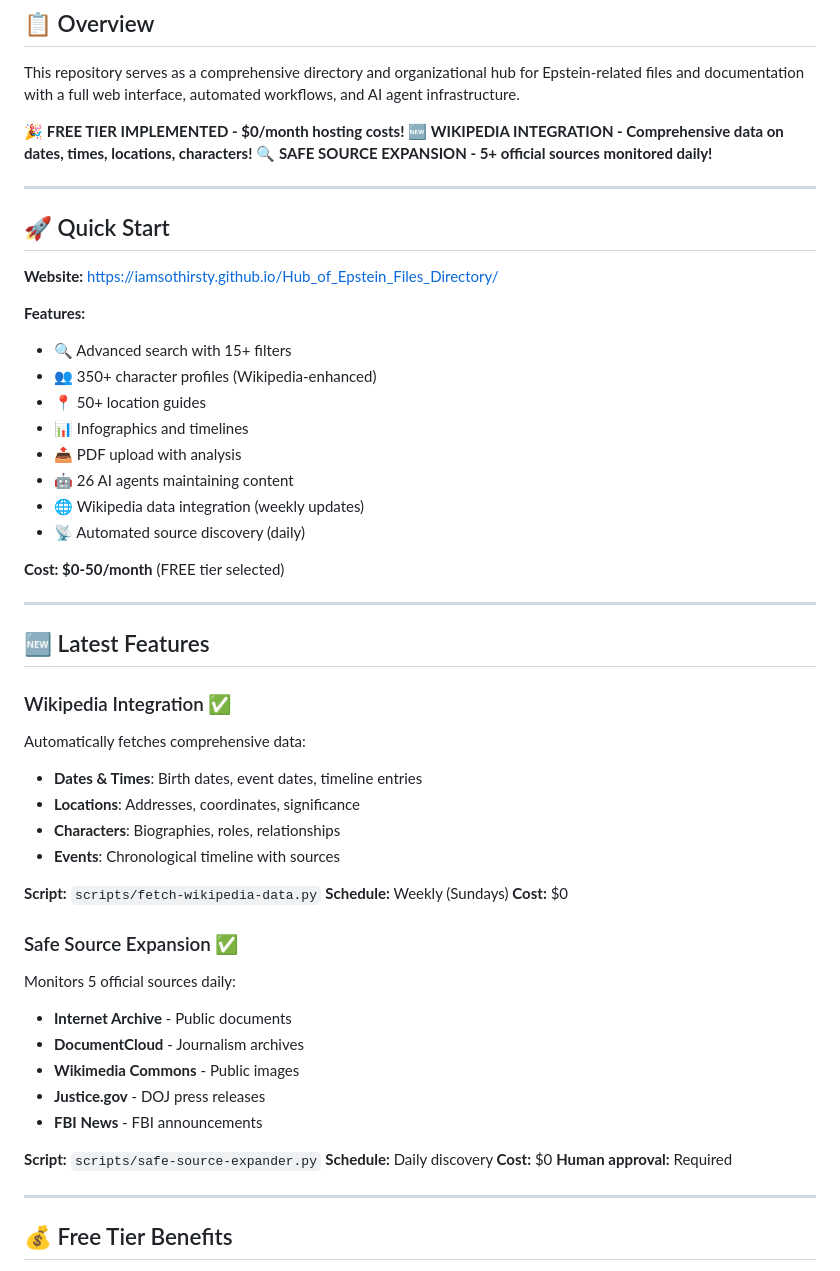
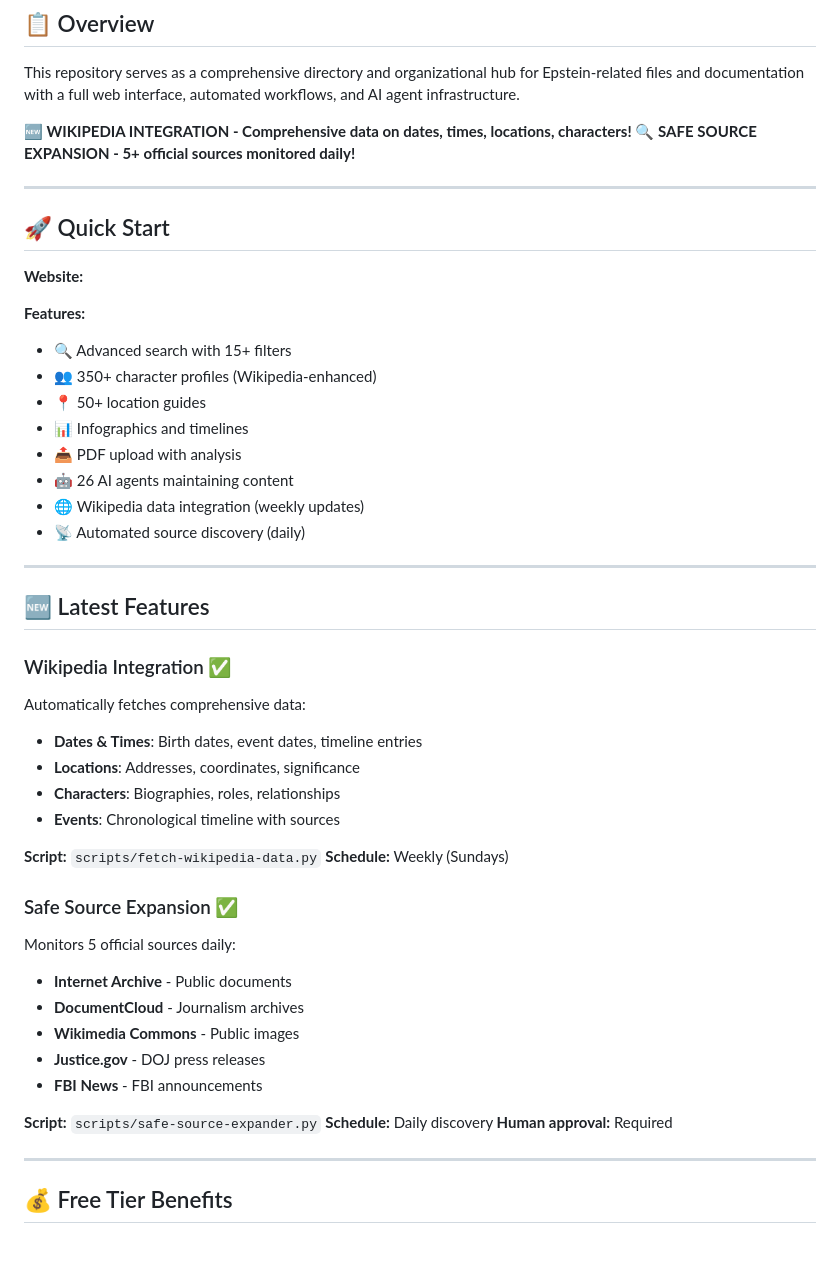
Before and after one commit to IAmSoThirsty/Hub_of_Epstein_Files_Directory, a Markdown page: README.md, the part around the change. Rendered like a GitHub page; blank space fills up the shorter version.

```diff
--- a/README.md
+++ b/README.md
@@ -4,7 +4,6 @@
 
 This repository serves as a comprehensive directory and organizational hub for Epstein-related files and documentation with a full web interface, automated workflows, and AI agent infrastructure.
 
-**🎉 FREE TIER IMPLEMENTED - $0/month hosting costs!**
 **🆕 WIKIPEDIA INTEGRATION - Comprehensive data on dates, times, locations, characters!**
 **🔍 SAFE SOURCE EXPANSION - 5+ official sources monitored daily!**
 
@@ -12,7 +11,7 @@ This repository serves as a comprehensive directory and organizational hub for E
 
 ## 🚀 Quick Start
 
-**Website:** https://iamsothirsty.github.io/Hub_of_Epstein_Files_Directory/
+**Website:**
 
 **Features:**
 - 🔍 Advanced search with 15+ filters
@@ -23,8 +22,6 @@ This repository serves as a comprehensive directory and organizational hub for E
 - 🤖 26 AI agents maintaining content
 - 🌐 Wikipedia data integration (weekly updates)
 - 📡 Automated source discovery (daily)
-
-**Cost: $0-50/month** (FREE tier selected)
 
 ---
 
@@ -39,7 +36,6 @@ Automatically fetches comprehensive data:
 
 **Script:** `scripts/fetch-wikipedia-data.py`
 **Schedule:** Weekly (Sundays)
-**Cost:** $0
 
 ### Safe Source Expansion ✅
 Monitors 5 official sources daily:
@@ -51,7 +47,6 @@ Monitors 5 official sources daily:
 
 **Script:** `scripts/safe-source-expander.py`
 **Schedule:** Daily discovery
-**Cost:** $0
 **Human approval:** Required
 
 ---
```
